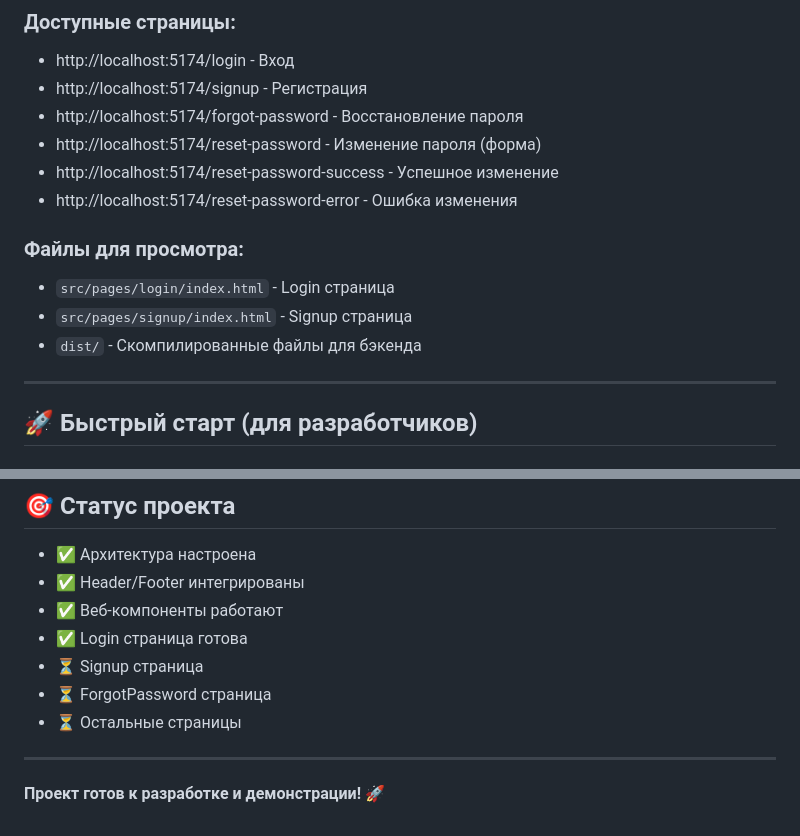
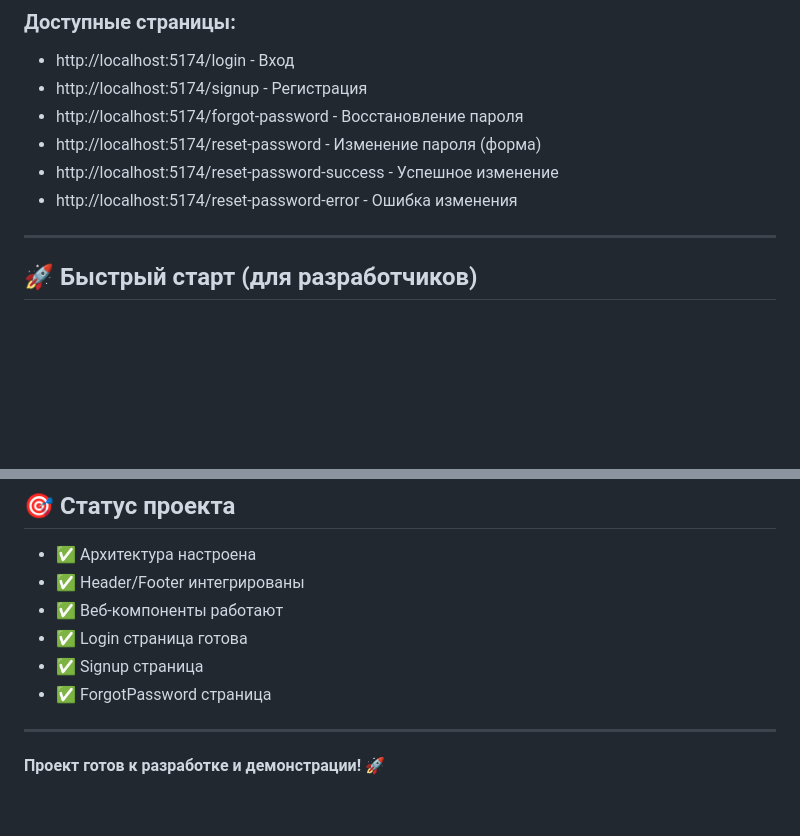
Before and after one commit to Tesei/oauth2-frontend, a Markdown page: README.md, 2 parts joined by grey strips. Rendered like a GitHub page; blank space fills up the shorter version.

```diff
--- a/README.md
+++ b/README.md
@@ -30,11 +30,6 @@ npm run dev
 - http://localhost:5174/reset-password - Изменение пароля (форма)
 - http://localhost:5174/reset-password-success - Успешное изменение
 - http://localhost:5174/reset-password-error - Ошибка изменения
-
-### Файлы для просмотра:
-- `src/pages/login/index.html` - Login страница
-- `src/pages/signup/index.html` - Signup страница
-- `dist/` - Скомпилированные файлы для бэкенда
 
 ---
 
@@ -526,9 +521,8 @@ const headerApp = createApp(HeaderBlock, {
 - ✅ Header/Footer интегрированы
 - ✅ Веб-компоненты работают
 - ✅ Login страница готова
-- ⏳ Signup страница
-- ⏳ ForgotPassword страница
-- ⏳ Остальные страницы
+- ✅ Signup страница
+- ✅ ForgotPassword страница
 
 ---
 
```
